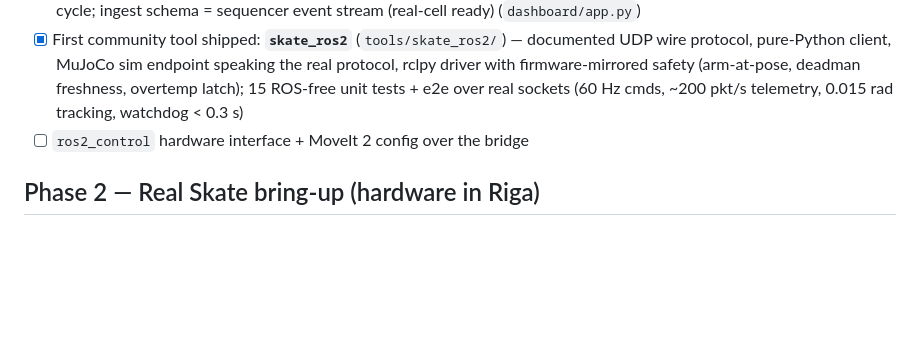
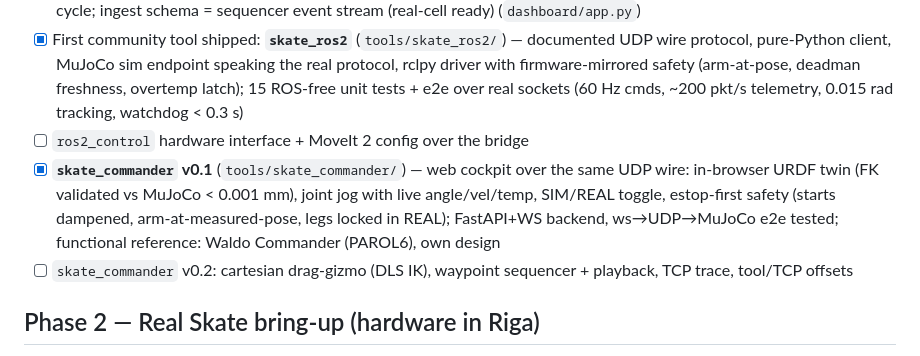
Before and after one commit to dsl-robotics/skatearm, a Markdown page: docs/ROADMAP.md, the part around the change. Drawn GitHub-style; blank space fills up the shorter version.

Commit message:
ROADMAP: skate_commander v0.1 shipped, v0.2 scoped

```diff
--- a/docs/ROADMAP.md
+++ b/docs/ROADMAP.md
@@ -21,6 +21,8 @@
 - [x] Dashboard (Flask + SQLite): KPI cards, cycle-time trend vs takt, camera/oracle residuals, GRAFCET step timeline per cycle; ingest schema = sequencer event stream (real-cell ready) (`dashboard/app.py`)
 - [x] First community tool shipped: **`skate_ros2`** (`tools/skate_ros2/`) — documented UDP wire protocol, pure-Python client, MuJoCo sim endpoint speaking the real protocol, rclpy driver with firmware-mirrored safety (arm-at-pose, deadman freshness, overtemp latch); 15 ROS-free unit tests + e2e over real sockets (60 Hz cmds, ~200 pkt/s telemetry, 0.015 rad tracking, watchdog < 0.3 s)
 - [ ] `ros2_control` hardware interface + MoveIt 2 config over the bridge
+- [x] **`skate_commander` v0.1** (`tools/skate_commander/`) — web cockpit over the same UDP wire: in-browser URDF twin (FK validated vs MuJoCo < 0.001 mm), joint jog with live angle/vel/temp, SIM/REAL toggle, estop-first safety (starts dampened, arm-at-measured-pose, legs locked in REAL); FastAPI+WS backend, ws→UDP→MuJoCo e2e tested; functional reference: Waldo Commander (PAROL6), own design
+- [ ] `skate_commander` v0.2: cartesian drag-gizmo (DLS IK), waypoint sequencer + playback, TCP trace, tool/TCP offsets
 
 ## Phase 2 — Real Skate bring-up (hardware in Riga)
 - [ ] Unboxing → teleop → joint-by-joint validation (document as handbook chapters)
```
